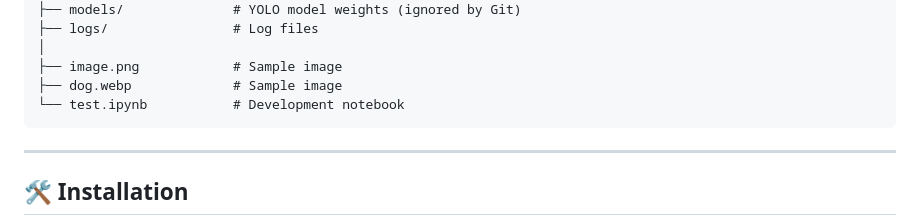
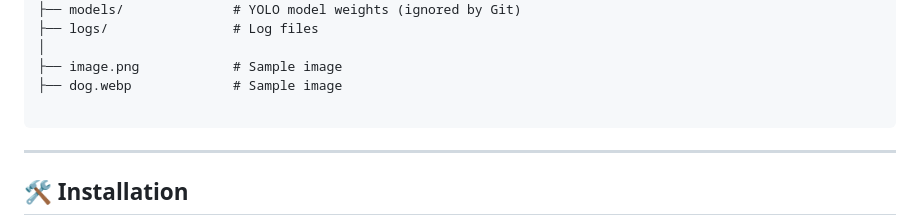
Before and after one commit to vamsi-00111/YOLO_WEB_APP, a Markdown page: README.md, the part around the change. Rendered like a GitHub page.

Commit message:
Remove test.ipynb from README file
Remove reference to development notebook from README.

````diff
--- a/README.md
+++ b/README.md
@@ -44,7 +44,7 @@ YOLO_WEB_APP/
 │
 ├── image.png            # Sample image
 ├── dog.webp             # Sample image
-└── test.ipynb           # Development notebook
+
 ```
 
 ---
````
